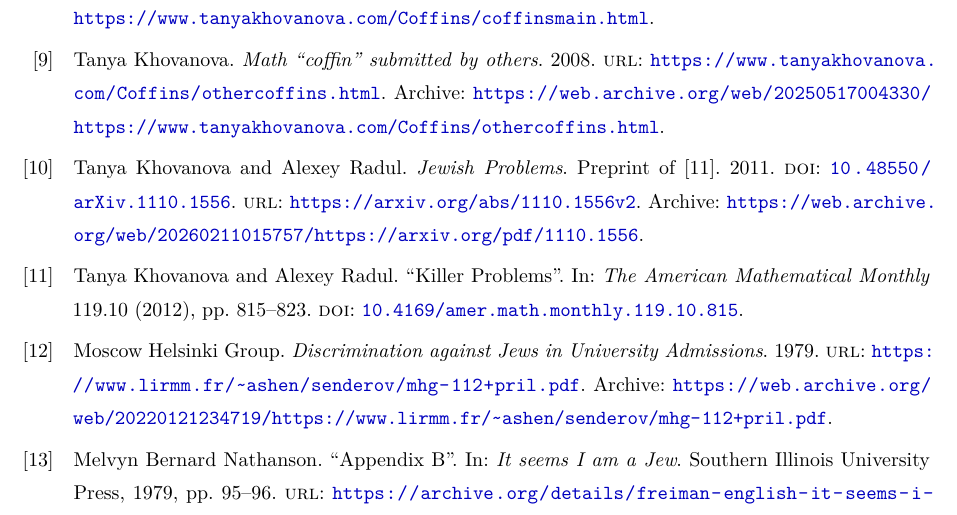
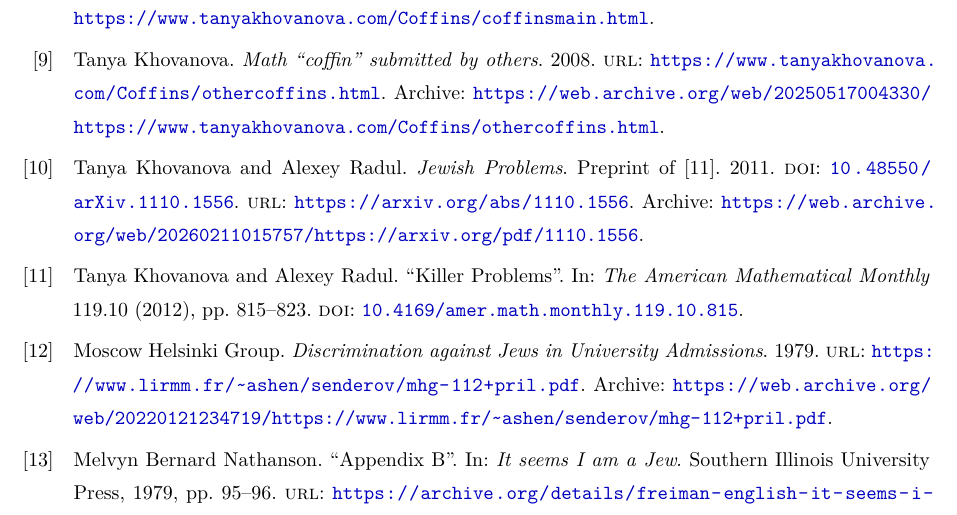
Before and after one commit to coffinproblems/coffins, a LaTeX document (src/main.tex, which reads src/preamble/metadata.tex, src/references/references.bib): part of page 6 of 8, cut so that both start at the same text. Compiled offline with XeLaTeX.

Commit message:
Sync: Initial commit

```diff
--- a/src/preamble/metadata.tex
+++ b/src/preamble/metadata.tex
@@ -3,7 +3,7 @@
 
 \ifpdfa
   \usepackage[pdfa]{hyperref}
-  \usepackage[a-2u]{pdfx}  % PDF/A-2 is stricter than PDF/A-3
+  \usepackage[a-2u]{pdfx}
 \else
   \usepackage{hyperref}
 \fi
--- a/src/references/references.bib
+++ b/src/references/references.bib
@@ -4,7 +4,7 @@
   note = {Preprint of \cite{khovanova2012killerproblems}},
   year = {2011},
   doi = {10.48550/arXiv.1110.1556},
-  url = {https://arxiv.org/abs/1110.1556v2},
+  url = {https://arxiv.org/abs/1110.1556},
   addendum = {Archive: \url{https://web.archive.org/web/20260211015757/https://arxiv.org/pdf/1110.1556}.},
 }
 
```
Also changed, not shown: README.md.
